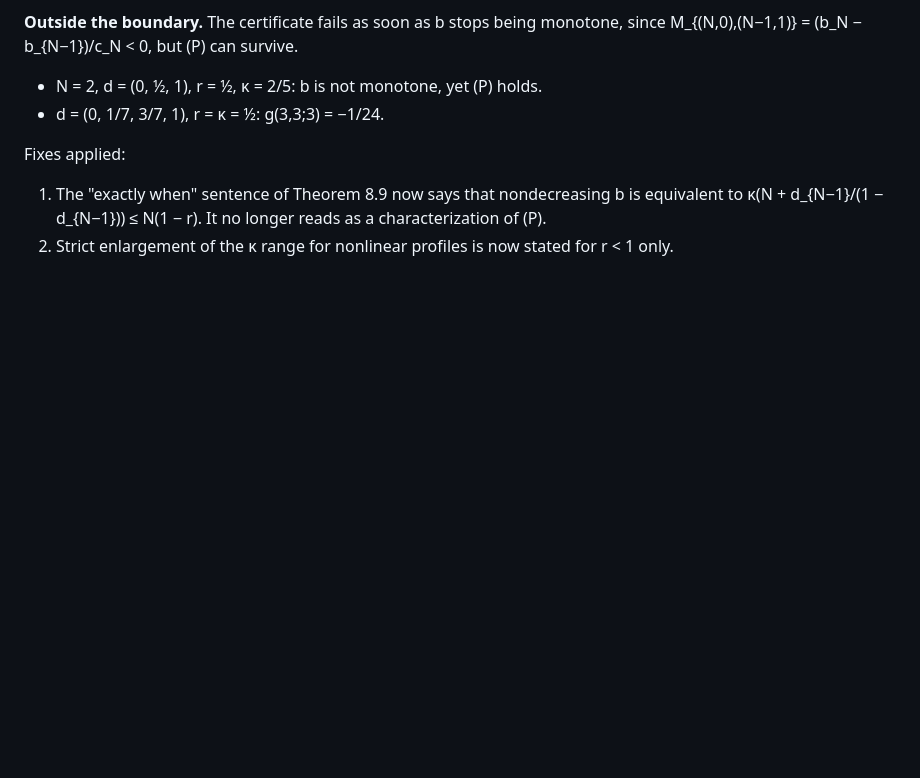
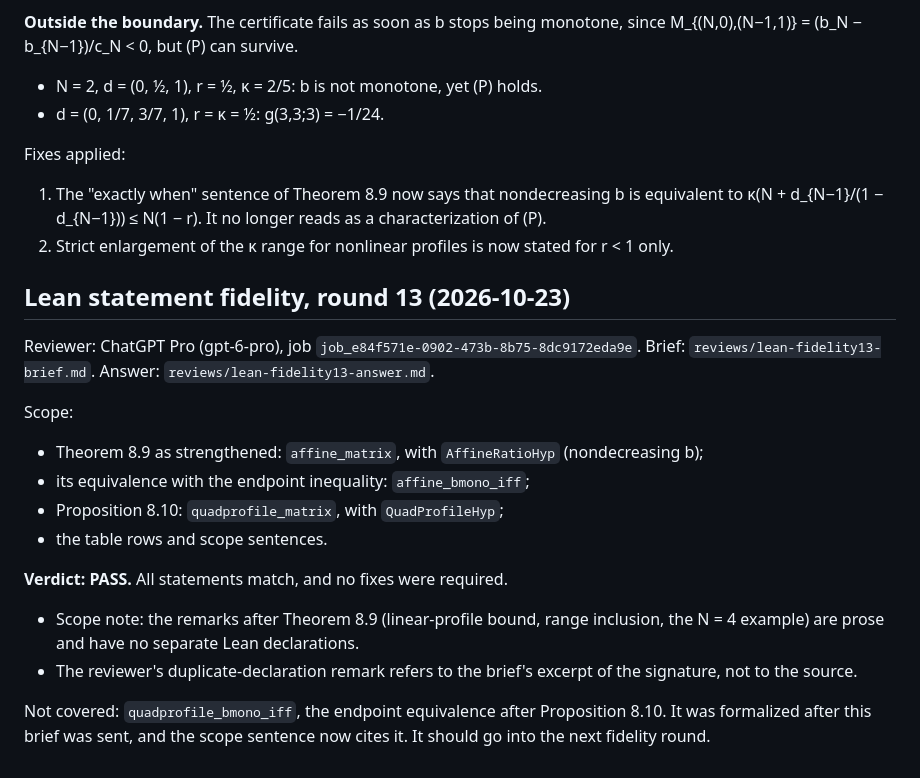
Before and after one commit to skypher/szkraw, a Markdown page: REVIEW.md, the part around the change. Rendered like a GitHub page; blank space fills up the shorter version.

Commit message:
Lean fidelity round 13 (Theorem 8.9 strengthened, Proposition 8.10): PASS
Co-Authored-By: Claude Opus 5.5 <noreply@anthropic.com>

```diff
--- a/REVIEW.md
+++ b/REVIEW.md
@@ -534,3 +534,19 @@ Checked: the monotonicity of R_i; the increment formula; the reduction to (eq:af
 Fixes applied:
 1. The "exactly when" sentence of Theorem 8.9 now says that nondecreasing b is equivalent to κ(N + d_{N−1}/(1 − d_{N−1})) ≤ N(1 − r). It no longer reads as a characterization of (P).
 2. Strict enlargement of the κ range for nonlinear profiles is now stated for r < 1 only.
+
+## Lean statement fidelity, round 13 (2026-10-23)
+
+Reviewer: ChatGPT Pro (gpt-6-pro), job `job_e84f571e-0902-473b-8b75-8dc9172eda9e`. Brief: `reviews/lean-fidelity13-brief.md`. Answer: `reviews/lean-fidelity13-answer.md`.
+
+Scope:
+- Theorem 8.9 as strengthened: `affine_matrix`, with `AffineRatioHyp` (nondecreasing b);
+- its equivalence with the endpoint inequality: `affine_bmono_iff`;
+- Proposition 8.10: `quadprofile_matrix`, with `QuadProfileHyp`;
+- the table rows and scope sentences.
+
+**Verdict: PASS.** All statements match, and no fixes were required.
+- Scope note: the remarks after Theorem 8.9 (linear-profile bound, range inclusion, the N = 4 example) are prose and have no separate Lean declarations.
+- The reviewer's duplicate-declaration remark refers to the brief's excerpt of the signature, not to the source.
+
+Not covered: `quadprofile_bmono_iff`, the endpoint equivalence after Proposition 8.10. It was formalized after this brief was sent, and the scope sentence now cites it. It should go into the next fidelity round.
```
Also changed, not shown: MISSION.md (+2 -2 lines), reviews/lean-fidelity13-answer.md (added, +17 -0 lines).
